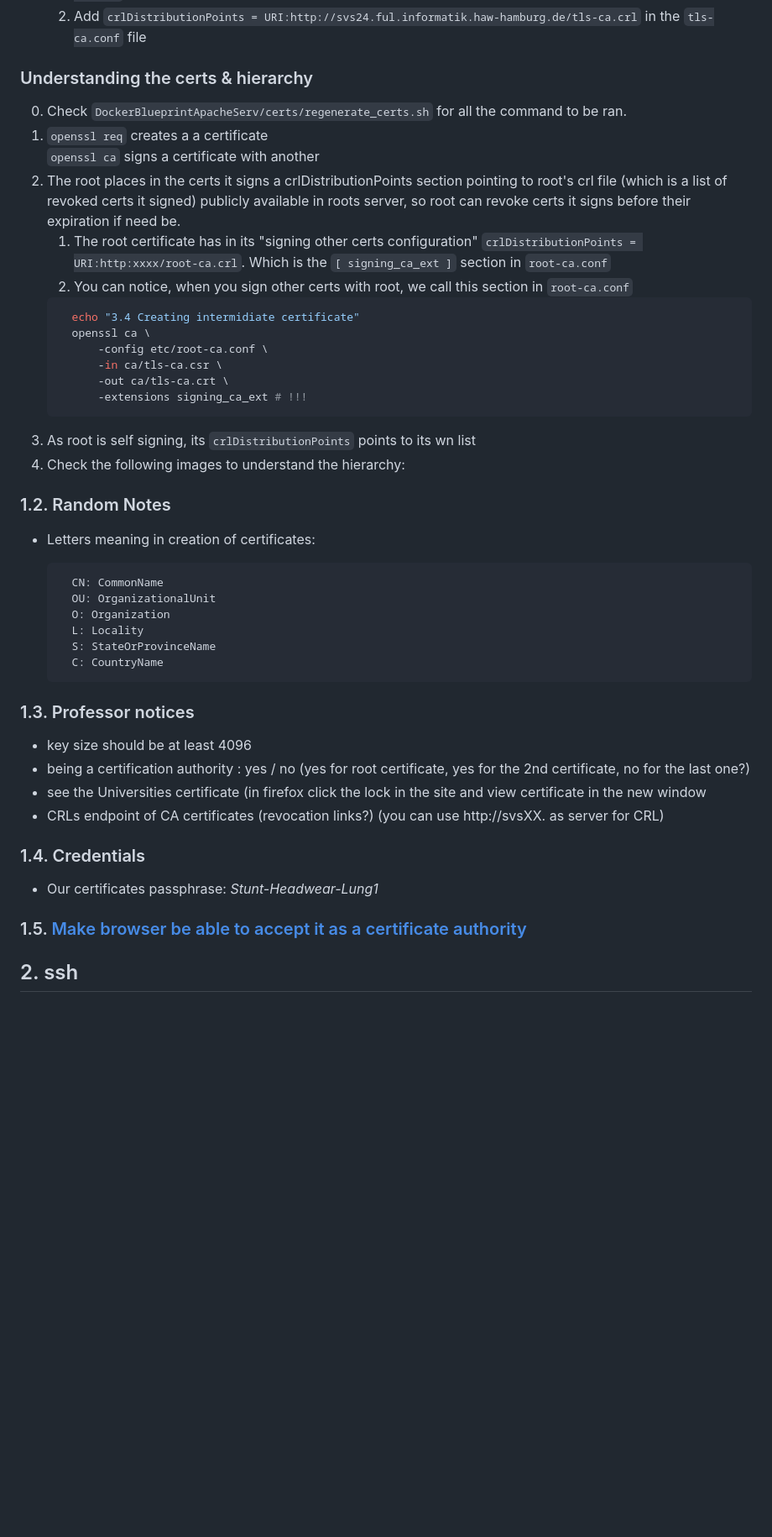
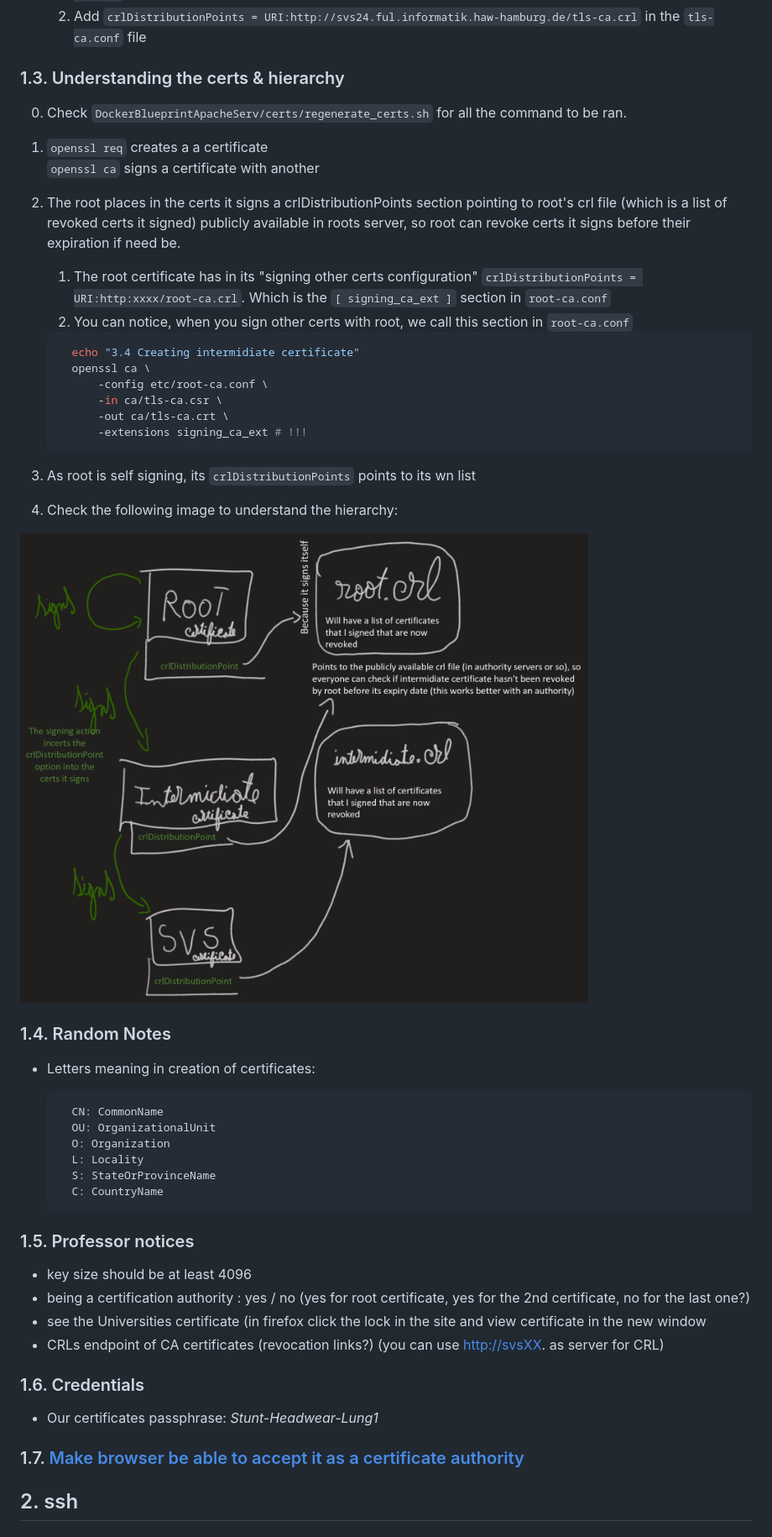
Before and after one commit to Yeshey/SecurityInDistributedSystems, a Markdown page: README.md, the part around the change printed below. Shown: that part at 84% size. GitHub-like rendering; pictures changed too: .imgs/SelfSigned.png (added); blank space fills up the shorter version.

Commit message:
added images

````diff
--- a/README.md
+++ b/README.md
@@ -104,7 +109,7 @@ It has to be in the right order:
     1. Add `crlDistributionPoints = URI:http://svs24.ful.informatik.haw-hamburg.de/root-ca.crl` in the `root-ca.conf` file
     2. Add `crlDistributionPoints = URI:http://svs24.ful.informatik.haw-hamburg.de/tls-ca.crl` in the `tls-ca.conf` file
 
-### Understanding the certs & hierarchy
+### 1.3. Understanding the certs & hierarchy
 
 0. Check `DockerBlueprintApacheServ/certs/regenerate_certs.sh` for all the command to be ran.
 1. `openssl req` creates a a certificate
@@ -112,6 +117,7 @@ It has to be in the right order:
 2. The root places in the certs it signs a crlDistributionPoints section pointing to root's crl file (which is a list of revoked certs it signed) publicly available in roots server, so root can revoke certs it signs before their expiration if need be.
     1. The root certificate has in its "signing other certs configuration" `crlDistributionPoints = URI:http:xxxx/root-ca.crl`. Which is the `[ signing_ca_ext ]` section in `root-ca.conf`
     2. You can notice, when you sign other certs with root, we call this section in `root-ca.conf`
+
       ```bash
         echo "3.4 Creating intermidiate certificate"
         openssl ca \
@@ -120,10 +126,13 @@ It has to be in the right order:
             -out ca/tls-ca.crt \
             -extensions signing_ca_ext # !!!
       ```
+
 3. As root is self signing, its `crlDistributionPoints` points to its wn list
-4. Check the following images to understand the hierarchy:
+4. Check the following image to understand the hierarchy:
 
-### 1.2. Random Notes
+![SelfSigned](.imgs/SelfSigned.png)
+
+### 1.4. Random Notes
 
 - Letters meaning in creation of certificates:
 
@@ -136,18 +145,18 @@ It has to be in the right order:
     C: CountryName
   ```
 
-### 1.3. Professor notices
+### 1.5. Professor notices
 
 - key size should be at least 4096
 - being a certification authority : yes / no (yes for root certificate, yes for the 2nd certificate, no for the last one?)
 - see the Universities certificate (in firefox click the lock in the site and view certificate in the new window
-- CRLs endpoint of CA certificates (revocation links?) (you can use http://svsXX. as server for CRL)
+- CRLs endpoint of CA certificates (revocation links?) (you can use <http://svsXX>. as server for CRL)
 
-### 1.4. Credentials
+### 1.6. Credentials
 
 - Our certificates passphrase: *Stunt-Headwear-Lung1*
 
-### 1.5. [Make browser be able to accept it as a certificate authority](https://serverfault.com/questions/919768/cannot-add-a-self-signed-certificate-in-firefox)
+### 1.7. [Make browser be able to accept it as a certificate authority](https://serverfault.com/questions/919768/cannot-add-a-self-signed-certificate-in-firefox)
 
 ## 2. ssh
 
````
Also changed, not shown: other parts of README.md (+18 -13 lines), .imgs/WithAuthority.png (added).
